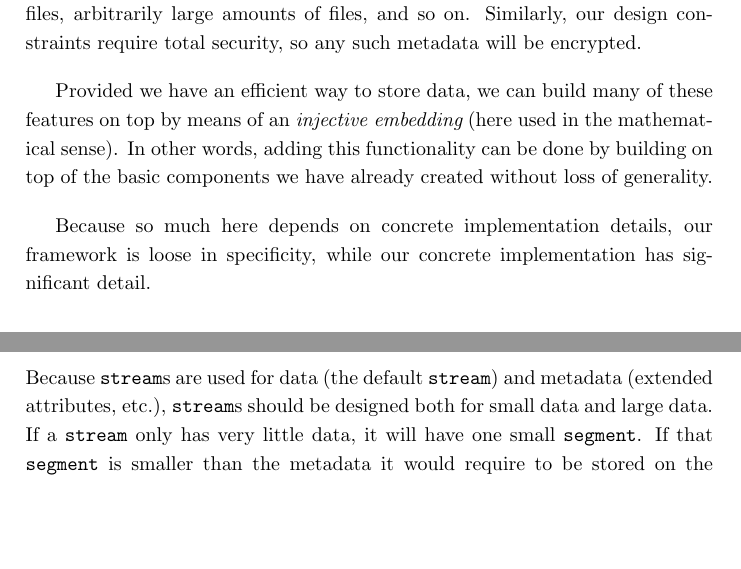
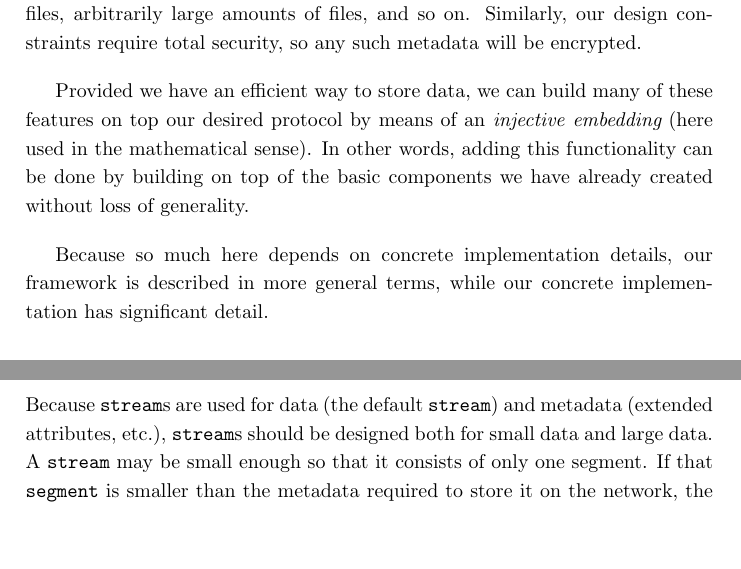
Before and after one commit to storj/whitepaper, a LaTeX paper (storj-whitepaper-v3.tex): two parts of pages 15 and 17 of 68, joined at a grey line, cut so that both start at the same text, the shorter picture padded with empty space. Compiled offline with pdfLaTeX.

Commit message:
Copy editing continued.

```diff
--- a/storj-whitepaper-v3.tex
+++ b/storj-whitepaper-v3.tex
@@ -617,14 +619,14 @@ files, arbitrarily large amounts of files, and so on. Similarly, our design
 constraints require total security, so any such metadata will be encrypted.
 
 Provided we have an efficient way to store data, we can build many of these
-features on top by means of an {\em injective embedding} (here used in the
-mathematical sense). In other words, adding this functionality can be done by
+features on top our desired protocol by means of an {\em injective embedding}
+(here used in the mathematical sense).
+In other words, adding this functionality can be done by
 building on top of the basic components we have already created without loss of
 generality.
 
 Because so much here depends on concrete
-implementation details, our framework is loose in specificity, while our
-concrete implementation has significant detail.
+implementation details, our framework is described in more general terms, while our concrete implementation has significant detail.
 
 \subsubsection{Concrete implementation}
 
@@ -720,9 +722,9 @@ one
 
 Because \x{stream}s are used for data (the default \x{stream}) and metadata
 (extended attributes, etc.), \x{stream}s should be designed both for small data
-and large data. If a \x{stream} only has very little data, it will have one
-small \x{segment}. If that \x{segment} is smaller than the metadata it would
-require to be stored on the network, the \x{segment} will be an \x{inline
+and large data.
+A \x{stream} may be small enough so that it consists of only one segment.
+If that \x{segment} is smaller than the metadata required to store it on the network, the \x{segment} will be an \x{inline
 segment} and the data will be stored directly inline with the metadata.
 
 For larger \x{stream}s past a certain size, the data will be broken into
```
Also changed, not shown: storj-whitepaper-v3.pdf, storj-whitepaper-v3.tex (18 more changed lines).
